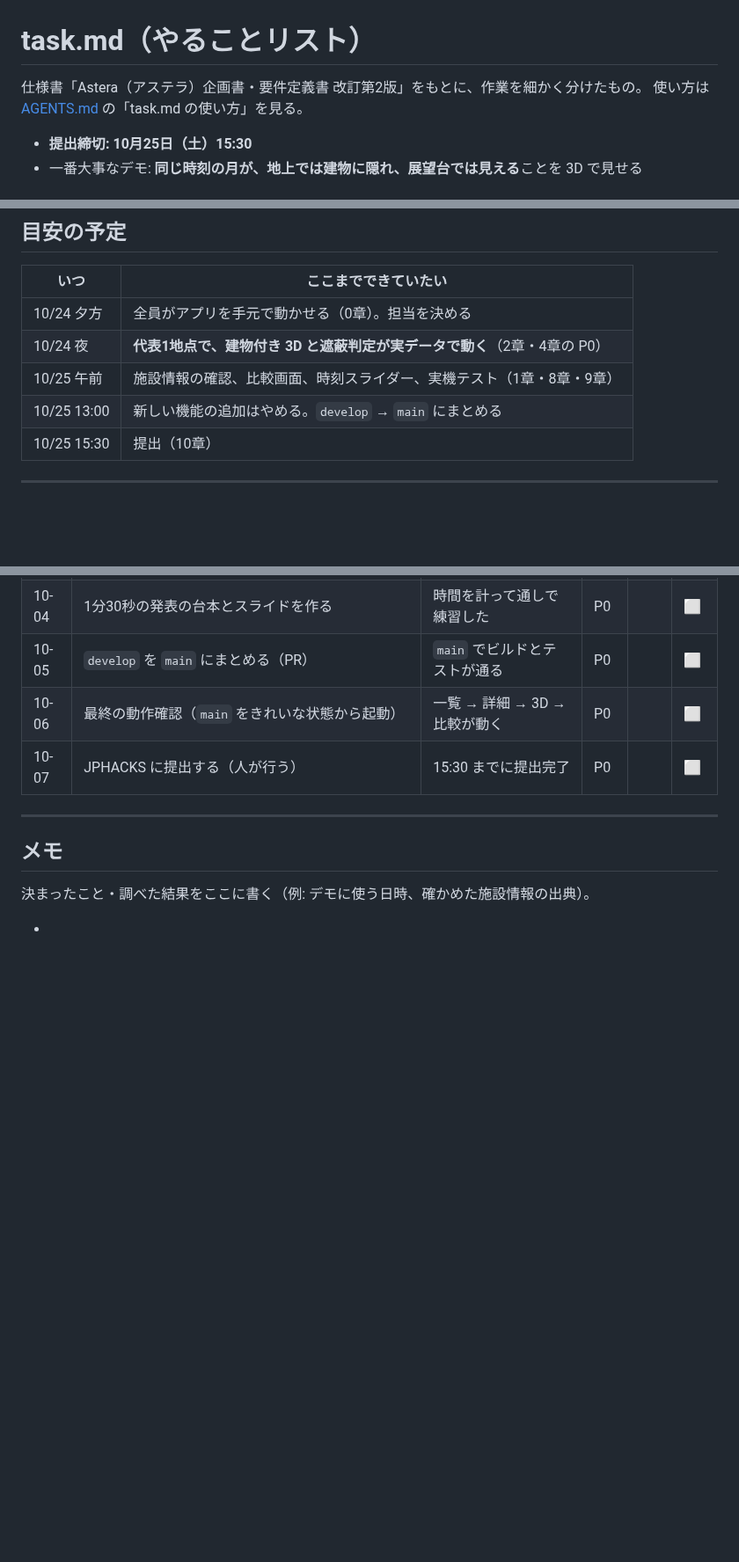
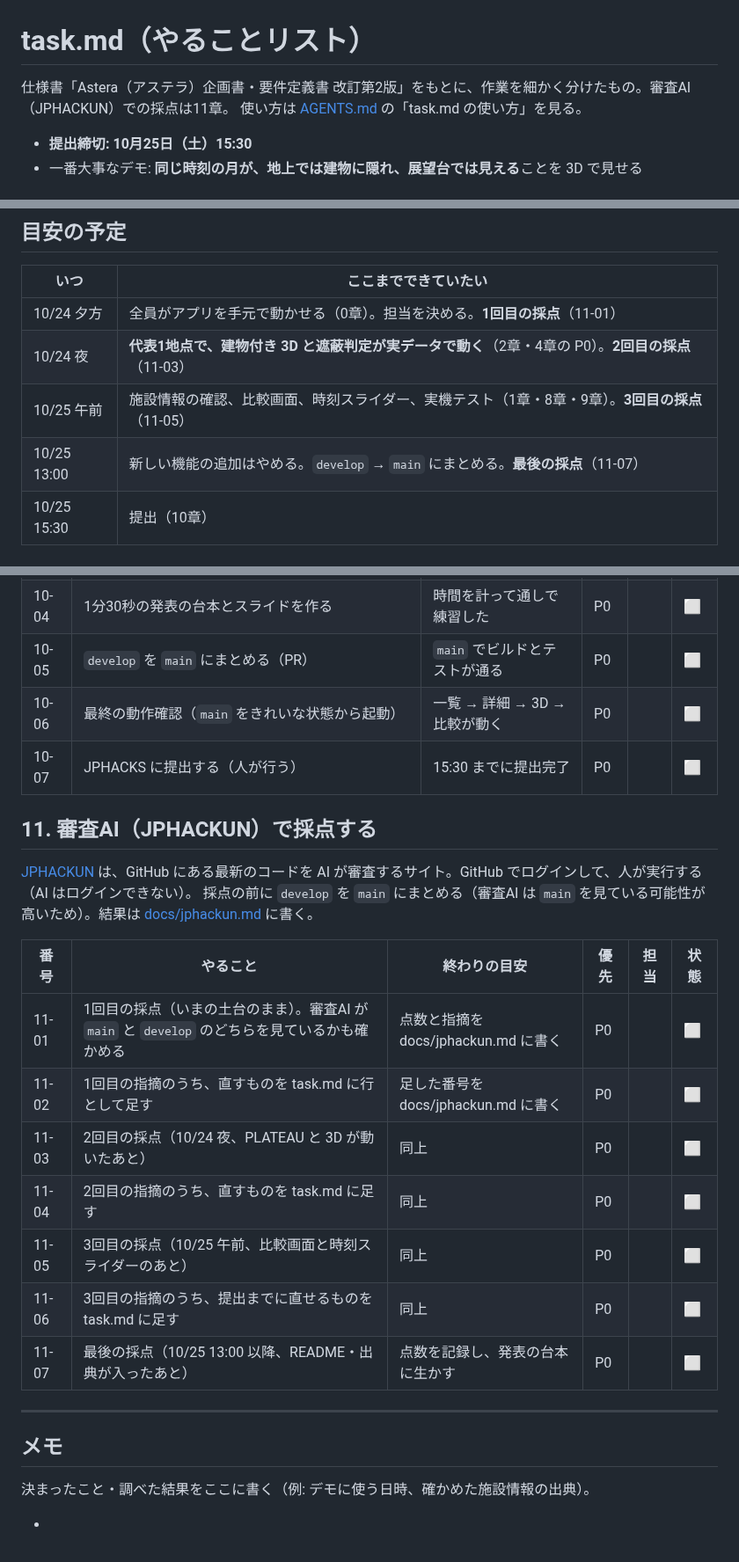
Before and after one commit to jphacks/tkb_2635, a Markdown page: task.md, 3 parts joined by grey strips. Shown at 88% size. Rendered like a GitHub page; blank space fills up the shorter version.

Commit message:
審査AI（JPHACKUN）での採点を task.md・AGENTS.md に組み込み、採点記録を追加

```diff
--- a/task.md
+++ b/task.md
@@ -1,6 +1,6 @@
 # task.md（やることリスト）
 
-仕様書「Astera（アステラ）企画書・要件定義書 改訂第2版」をもとに、作業を細かく分けたもの。
+仕様書「Astera（アステラ）企画書・要件定義書 改訂第2版」をもとに、作業を細かく分けたもの。審査AI（JPHACKUN）での採点は11章。
 使い方は [AGENTS.md](AGENTS.md) の「task.md の使い方」を見る。
 
 - **提出締切: 10月25日（土）15:30**
@@ -23,10 +23,10 @@
 
 | いつ | ここまでできていたい |
 |---|---|
-| 10/24 夕方 | 全員がアプリを手元で動かせる（0章）。担当を決める |
-| 10/24 夜 | **代表1地点で、建物付き 3D と遮蔽判定が実データで動く**（2章・4章の P0） |
-| 10/25 午前 | 施設情報の確認、比較画面、時刻スライダー、実機テスト（1章・8章・9章） |
-| 10/25 13:00 | 新しい機能の追加はやめる。`develop` → `main` にまとめる |
+| 10/24 夕方 | 全員がアプリを手元で動かせる（0章）。担当を決める。**1回目の採点**（11-01） |
+| 10/24 夜 | **代表1地点で、建物付き 3D と遮蔽判定が実データで動く**（2章・4章の P0）。**2回目の採点**（11-03） |
+| 10/25 午前 | 施設情報の確認、比較画面、時刻スライダー、実機テスト（1章・8章・9章）。**3回目の採点**（11-05） |
+| 10/25 13:00 | 新しい機能の追加はやめる。`develop` → `main` にまとめる。**最後の採点**（11-07） |
 | 10/25 15:30 | 提出（10章） |
 
 ---
@@ -159,6 +159,21 @@
 | 10-06 | 最終の動作確認（`main` をきれいな状態から起動） | 一覧 → 詳細 → 3D → 比較が動く | P0 | | ⬜ |
 | 10-07 | JPHACKS に提出する（人が行う） | 15:30 までに提出完了 | P0 | | ⬜ |
 
+## 11. 審査AI（JPHACKUN）で採点する
+
+[JPHACKUN](https://jphackun.web.app/) は、GitHub にある最新のコードを AI が審査するサイト。GitHub でログインして、人が実行する（AI はログインできない）。
+採点の前に `develop` を `main` にまとめる（審査AI は `main` を見ている可能性が高いため）。結果は [docs/jphackun.md](docs/jphackun.md) に書く。
+
+| 番号 | やること | 終わりの目安 | 優先 | 担当 | 状態 |
+|---|---|---|---|---|---|
+| 11-01 | 1回目の採点（いまの土台のまま）。審査AI が `main` と `develop` のどちらを見ているかも確かめる | 点数と指摘を docs/jphackun.md に書く | P0 | | ⬜ |
+| 11-02 | 1回目の指摘のうち、直すものを task.md に行として足す | 足した番号を docs/jphackun.md に書く | P0 | | ⬜ |
+| 11-03 | 2回目の採点（10/24 夜、PLATEAU と 3D が動いたあと） | 同上 | P0 | | ⬜ |
+| 11-04 | 2回目の指摘のうち、直すものを task.md に足す | 同上 | P0 | | ⬜ |
+| 11-05 | 3回目の採点（10/25 午前、比較画面と時刻スライダーのあと） | 同上 | P0 | | ⬜ |
+| 11-06 | 3回目の指摘のうち、提出までに直せるものを task.md に足す | 同上 | P0 | | ⬜ |
+| 11-07 | 最後の採点（10/25 13:00 以降、README・出典が入ったあと） | 点数を記録し、発表の台本に生かす | P0 | | ⬜ |
+
 ---
 
 ## メモ
```
Also changed, not shown: AGENTS.md (+13 -0 lines), docs/jphackun.md (added, +38 -0 lines).
